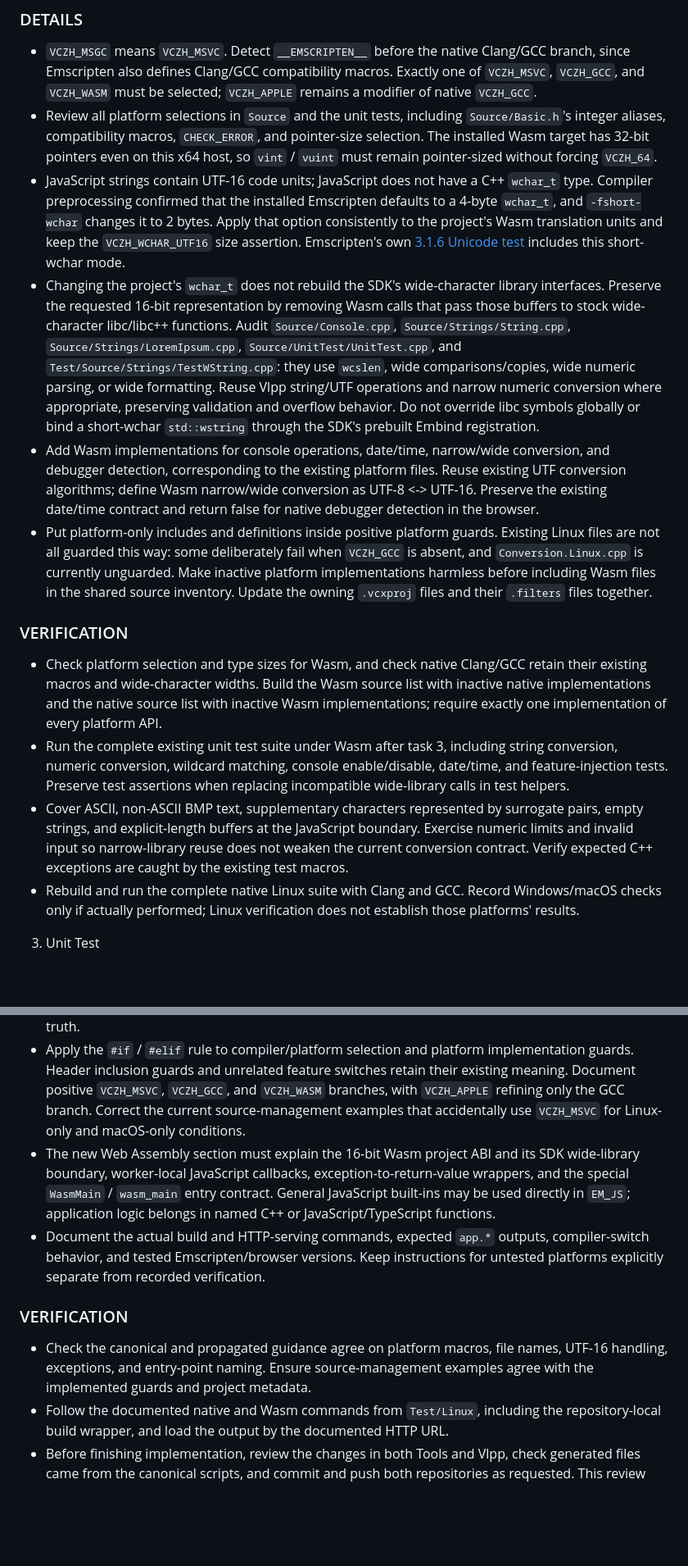
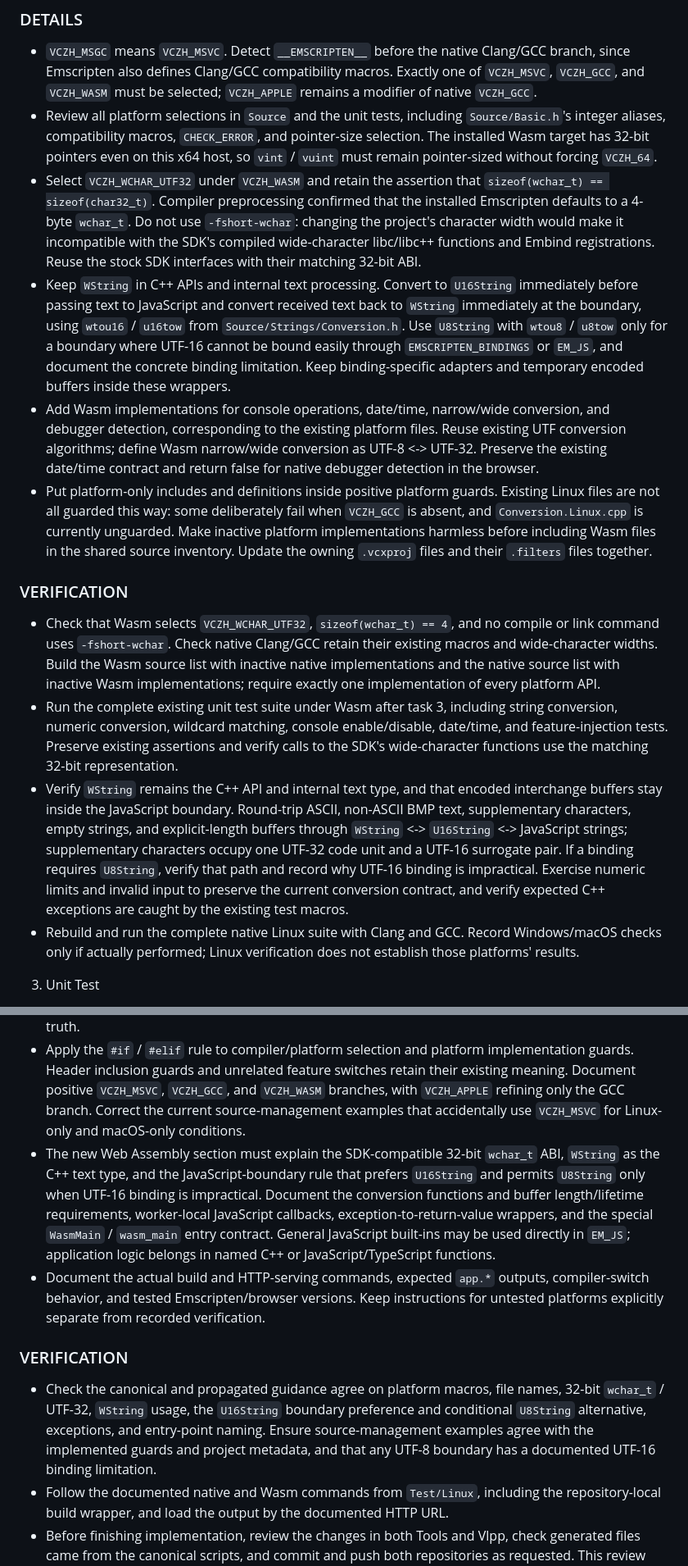
Before and after one commit to vczh-libraries/Vlpp, a Markdown page: TODO_Task.md, 2 parts joined by grey strips. Shown at 82% size. Rendered like a GitHub page; blank space fills up the shorter version.

Commit message:
Keep Wasm wchar_t 32-bit and clarify JavaScript string boundaries

```diff
--- a/TODO_Task.md
+++ b/TODO_Task.md
@@ -58,16 +58,16 @@ There are some `*.Windows.cpp` and `*.Linux.cpp` files, you will have to add `*.
 
 - `VCZH_MSGC` means `VCZH_MSVC`. Detect `__EMSCRIPTEN__` before the native Clang/GCC branch, since Emscripten also defines Clang/GCC compatibility macros. Exactly one of `VCZH_MSVC`, `VCZH_GCC`, and `VCZH_WASM` must be selected; `VCZH_APPLE` remains a modifier of native `VCZH_GCC`.
 - Review all platform selections in `Source` and the unit tests, including `Source/Basic.h`'s integer aliases, compatibility macros, `CHECK_ERROR`, and pointer-size selection. The installed Wasm target has 32-bit pointers even on this x64 host, so `vint` / `vuint` must remain pointer-sized without forcing `VCZH_64`.
-- JavaScript strings contain UTF-16 code units; JavaScript does not have a C++ `wchar_t` type. Compiler preprocessing confirmed that the installed Emscripten defaults to a 4-byte `wchar_t`, and `-fshort-wchar` changes it to 2 bytes. Apply that option consistently to the project's Wasm translation units and keep the `VCZH_WCHAR_UTF16` size assertion. Emscripten's own [3.1.6 Unicode test](https://github.com/emscripten-core/emscripten/blob/3.1.6/tests/utf32.cpp) includes this short-wchar mode.
-- Changing the project's `wchar_t` does not rebuild the SDK's wide-character library interfaces. Preserve the requested 16-bit representation by removing Wasm calls that pass those buffers to stock wide-character libc/libc++ functions. Audit `Source/Console.cpp`, `Source/Strings/String.cpp`, `Source/Strings/LoremIpsum.cpp`, `Source/UnitTest/UnitTest.cpp`, and `Test/Source/Strings/TestWString.cpp`: they use `wcslen`, wide comparisons/copies, wide numeric parsing, or wide formatting. Reuse Vlpp string/UTF operations and narrow numeric conversion where appropriate, preserving validation and overflow behavior. Do not override libc symbols globally or bind a short-wchar `std::wstring` through the SDK's prebuilt Embind registration.
-- Add Wasm implementations for console operations, date/time, narrow/wide conversion, and debugger detection, corresponding to the existing platform files. Reuse existing UTF conversion algorithms; define Wasm narrow/wide conversion as UTF-8 <-> UTF-16. Preserve the existing date/time contract and return false for native debugger detection in the browser.
+- Select `VCZH_WCHAR_UTF32` under `VCZH_WASM` and retain the assertion that `sizeof(wchar_t) == sizeof(char32_t)`. Compiler preprocessing confirmed that the installed Emscripten defaults to a 4-byte `wchar_t`. Do not use `-fshort-wchar`: changing the project's character width would make it incompatible with the SDK's compiled wide-character libc/libc++ functions and Embind registrations. Reuse the stock SDK interfaces with their matching 32-bit ABI.
+- Keep `WString` in C++ APIs and internal text processing. Convert to `U16String` immediately before passing text to JavaScript and convert received text back to `WString` immediately at the boundary, using `wtou16` / `u16tow` from `Source/Strings/Conversion.h`. Use `U8String` with `wtou8` / `u8tow` only for a boundary where UTF-16 cannot be bound easily through `EMSCRIPTEN_BINDINGS` or `EM_JS`, and document the concrete binding limitation. Keep binding-specific adapters and temporary encoded buffers inside these wrappers.
+- Add Wasm implementations for console operations, date/time, narrow/wide conversion, and debugger detection, corresponding to the existing platform files. Reuse existing UTF conversion algorithms; define Wasm narrow/wide conversion as UTF-8 <-> UTF-32. Preserve the existing date/time contract and return false for native debugger detection in the browser.
 - Put platform-only includes and definitions inside positive platform guards. Existing Linux files are not all guarded this way: some deliberately fail when `VCZH_GCC` is absent, and `Conversion.Linux.cpp` is currently unguarded. Make inactive platform implementations harmless before including Wasm files in the shared source inventory. Update the owning `.vcxproj` files and their `.filters` files together.
 
 ### VERIFICATION
 
-- Check platform selection and type sizes for Wasm, and check native Clang/GCC retain their existing macros and wide-character widths. Build the Wasm source list with inactive native implementations and the native source list with inactive Wasm implementations; require exactly one implementation of every platform API.
-- Run the complete existing unit test suite under Wasm after task 3, including string conversion, numeric conversion, wildcard matching, console enable/disable, date/time, and feature-injection tests. Preserve test assertions when replacing incompatible wide-library calls in test helpers.
-- Cover ASCII, non-ASCII BMP text, supplementary characters represented by surrogate pairs, empty strings, and explicit-length buffers at the JavaScript boundary. Exercise numeric limits and invalid input so narrow-library reuse does not weaken the current conversion contract. Verify expected C++ exceptions are caught by the existing test macros.
+- Check that Wasm selects `VCZH_WCHAR_UTF32`, `sizeof(wchar_t) == 4`, and no compile or link command uses `-fshort-wchar`. Check native Clang/GCC retain their existing macros and wide-character widths. Build the Wasm source list with inactive native implementations and the native source list with inactive Wasm implementations; require exactly one implementation of every platform API.
+- Run the complete existing unit test suite under Wasm after task 3, including string conversion, numeric conversion, wildcard matching, console enable/disable, date/time, and feature-injection tests. Preserve existing assertions and verify calls to the SDK's wide-character functions use the matching 32-bit representation.
+- Verify `WString` remains the C++ API and internal text type, and that encoded interchange buffers stay inside the JavaScript boundary. Round-trip ASCII, non-ASCII BMP text, supplementary characters, empty strings, and explicit-length buffers through `WString` <-> `U16String` <-> JavaScript strings; supplementary characters occupy one UTF-32 code unit and a UTF-16 surrogate pair. If a binding requires `U8String`, verify that path and record why UTF-16 binding is impractical. Exercise numeric limits and invalid input to preserve the current conversion contract, and verify expected C++ exceptions are caught by the existing test macros.
 - Rebuild and run the complete native Linux suite with Clang and GCC. Record Windows/macOS checks only if actually performed; Linux verification does not establish those platforms' results.
 
 3) Unit Test
@@ -123,12 +125,12 @@ And you should also follow the above rules when doing the work.
 
 - The canonical files are `../Tools/Copilot/Guidelines/Coding.md` and `../Tools/Copilot/Guidelines/SourceFileManagement.md`. Update those first and propagate the shared guidance through the existing Tools workflow; do not make Vlpp's copied guidance the source of truth.
 - Apply the `#if` / `#elif` rule to compiler/platform selection and platform implementation guards. Header inclusion guards and unrelated feature switches retain their existing meaning. Document positive `VCZH_MSVC`, `VCZH_GCC`, and `VCZH_WASM` branches, with `VCZH_APPLE` refining only the GCC branch. Correct the current source-management examples that accidentally use `VCZH_MSVC` for Linux-only and macOS-only conditions.
-- The new Web Assembly section must explain the 16-bit Wasm project ABI and its SDK wide-library boundary, worker-local JavaScript callbacks, exception-to-return-value wrappers, and the special `WasmMain` / `wasm_main` entry contract. General JavaScript built-ins may be used directly in `EM_JS`; application logic belongs in named C++ or JavaScript/TypeScript functions.
+- The new Web Assembly section must explain the SDK-compatible 32-bit `wchar_t` ABI, `WString` as the C++ text type, and the JavaScript-boundary rule that prefers `U16String` and permits `U8String` only when UTF-16 binding is impractical. Document the conversion functions and buffer length/lifetime requirements, worker-local JavaScript callbacks, exception-to-return-value wrappers, and the special `WasmMain` / `wasm_main` entry contract. General JavaScript built-ins may be used directly in `EM_JS`; application logic belongs in named C++ or JavaScript/TypeScript functions.
 - Document the actual build and HTTP-serving commands, expected `app.*` outputs, compiler-switch behavior, and tested Emscripten/browser versions. Keep instructions for untested platforms explicitly separate from recorded verification.
 
 ### VERIFICATION
 
-- Check the canonical and propagated guidance agree on platform macros, file names, UTF-16 handling, exceptions, and entry-point naming. Ensure source-management examples agree with the implemented guards and project metadata.
+- Check the canonical and propagated guidance agree on platform macros, file names, 32-bit `wchar_t` / UTF-32, `WString` usage, the `U16String` boundary preference and conditional `U8String` alternative, exceptions, and entry-point naming. Ensure source-management examples agree with the implemented guards and project metadata, and that any UTF-8 boundary has a documented UTF-16 binding limitation.
 - Follow the documented native and Wasm commands from `Test/Linux`, including the repository-local build wrapper, and load the output by the documented HTTP URL.
 - Before finishing implementation, review the changes in both Tools and Vlpp, check generated files came from the canonical scripts, and commit and push both repositories as requested. This review changes only the task document; the build, source, and browser checks above are acceptance criteria for its later execution.
 
```
Also changed, not shown: other parts of TODO_Task.md (+4 -2 lines).
